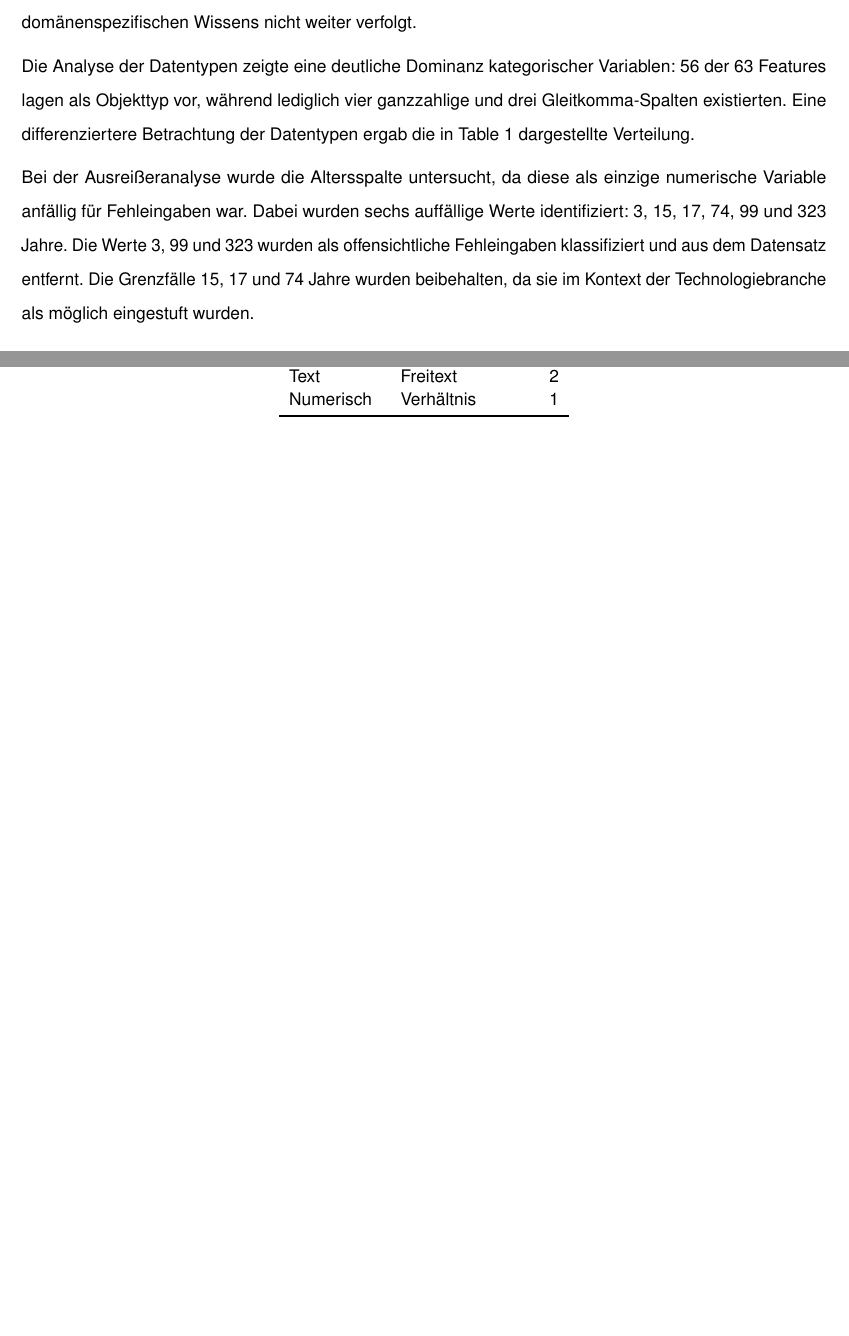
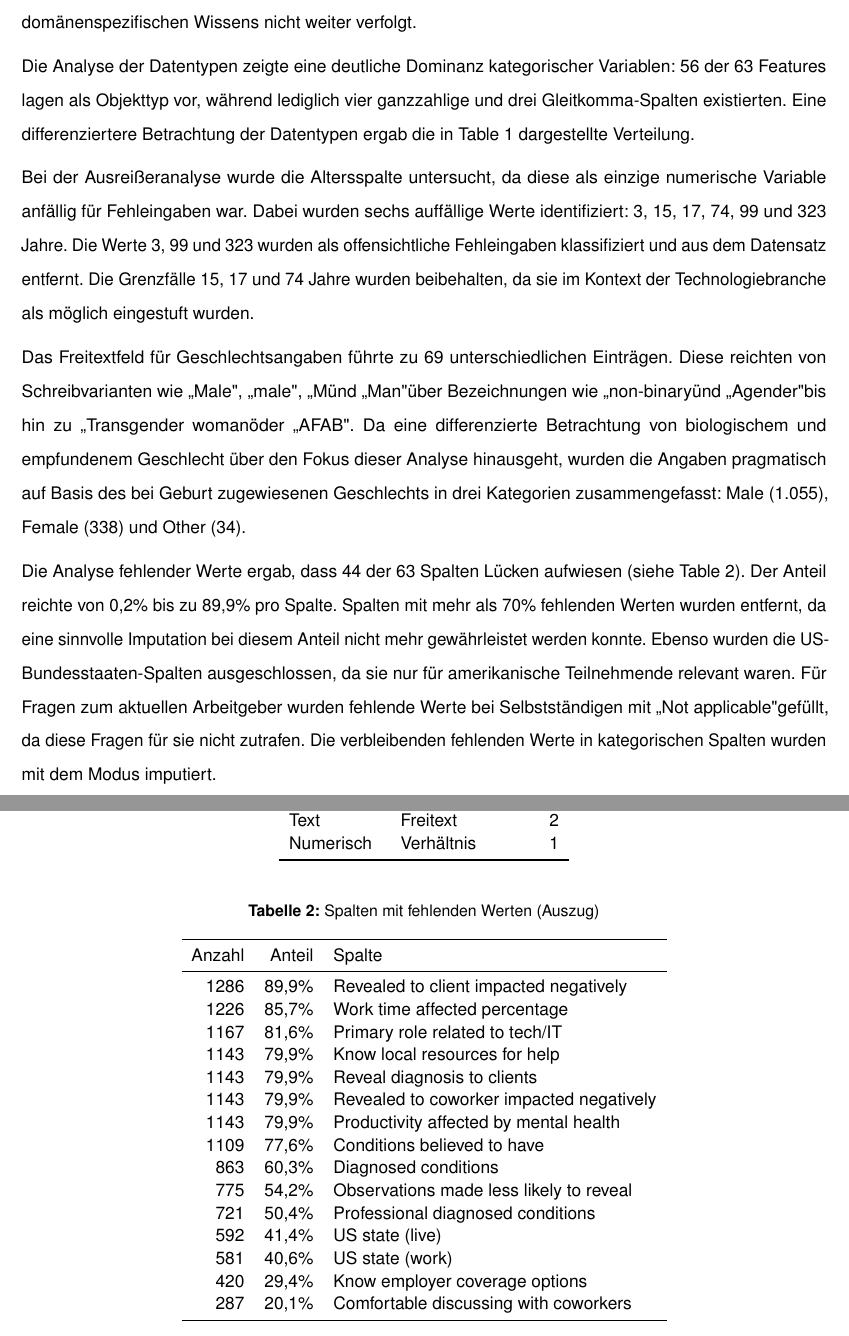
Before and after one commit to svenb23/ML-UL-FE, a LaTeX document (report/main.tex): two parts of pages 9 and 12 of 12, joined at a grey line, cut so that both start at the same text, the shorter picture padded with empty space. Compiled offline with pdfLaTeX.

Commit message:
Add data consistency and missing values sections for first run

```diff
--- a/report/main.tex
+++ b/report/main.tex
@@ -223,6 +224,20 @@ Die Werte 3, 99 und 323 wurden als offensichtliche Fehleingaben klassifiziert un
 Die Grenzfälle 15, 17 und 74 Jahre wurden beibehalten, da sie im Kontext der Technologiebranche als möglich
 eingestuft wurden.
 
+Das Freitextfeld für Geschlechtsangaben führte zu 69 unterschiedlichen Einträgen. Diese reichten von
+Schreibvarianten wie „Male", „male", „M" und „Man" über Bezeichnungen wie „non-binary" und „Agender"
+bis hin zu „Transgender woman" oder „AFAB". Da eine differenzierte Betrachtung von biologischem und
+empfundenem Geschlecht über den Fokus dieser Analyse hinausgeht, wurden die Angaben pragmatisch auf Basis
+des bei Geburt zugewiesenen Geschlechts in drei Kategorien zusammengefasst: Male (1.055), Female (338)
+und Other (34).
+
+Die Analyse fehlender Werte ergab, dass 44 der 63 Spalten Lücken aufwiesen (siehe \cref{tab:missing_values_run01}).
+Der Anteil reichte von 0,2\% bis zu 89,9\% pro Spalte. Spalten mit mehr als 70\% fehlenden Werten wurden entfernt, da eine sinnvolle
+Imputation bei diesem Anteil nicht mehr gewährleistet werden konnte. Ebenso wurden die US-Bundesstaaten-Spalten
+ausgeschlossen, da sie nur für amerikanische Teilnehmende relevant waren. Für Fragen zum aktuellen Arbeitgeber
+wurden fehlende Werte bei Selbstständigen mit „Not applicable" gefüllt, da diese Fragen für sie nicht zutrafen.
+Die verbleibenden fehlenden Werte in kategorischen Spalten wurden mit dem Modus imputiert.
+
 \subsubsection{Dimensionsreduktion}
 % TODO: PCA, t-SNE, UMAP, MDS, LLE
 
@@ -309,4 +324,31 @@ Numerisch & Verhältnis & 1 \\
 \end{tabular}
 \end{table}
 
+\begin{table}[H]
+\centering
+\caption{Spalten mit fehlenden Werten (Auszug)}
+\label{tab:missing_values_run01}
+\begin{tabular}{rrl}
+\toprule
+Anzahl & Anteil & Spalte \\
+\midrule
+1286 & 89,9\% & Revealed to client impacted negatively \\
+1226 & 85,7\% & Work time affected percentage \\
+1167 & 81,6\% & Primary role related to tech/IT \\
+1143 & 79,9\% & Know local resources for help \\
+1143 & 79,9\% & Reveal diagnosis to clients \\
+1143 & 79,9\% & Revealed to coworker impacted negatively \\
+1143 & 79,9\% & Productivity affected by mental health \\
+1109 & 77,6\% & Conditions believed to have \\
+863 & 60,3\% & Diagnosed conditions \\
+775 & 54,2\% & Observations made less likely to reveal \\
+721 & 50,4\% & Professional diagnosed conditions \\
+592 & 41,4\% & US state (live) \\
+581 & 40,6\% & US state (work) \\
+420 & 29,4\% & Know employer coverage options \\
+287 & 20,1\% & Comfortable discussing with coworkers \\
+\bottomrule
+\end{tabular}
+\end{table}
+
 \end{document}
```
Also changed, not shown: report/main.pdf, report/main.tex (1 more changed lines).
